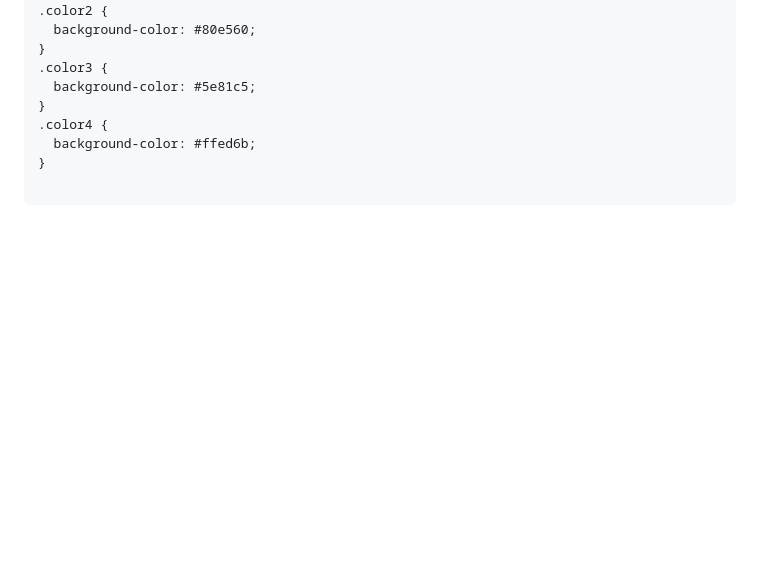
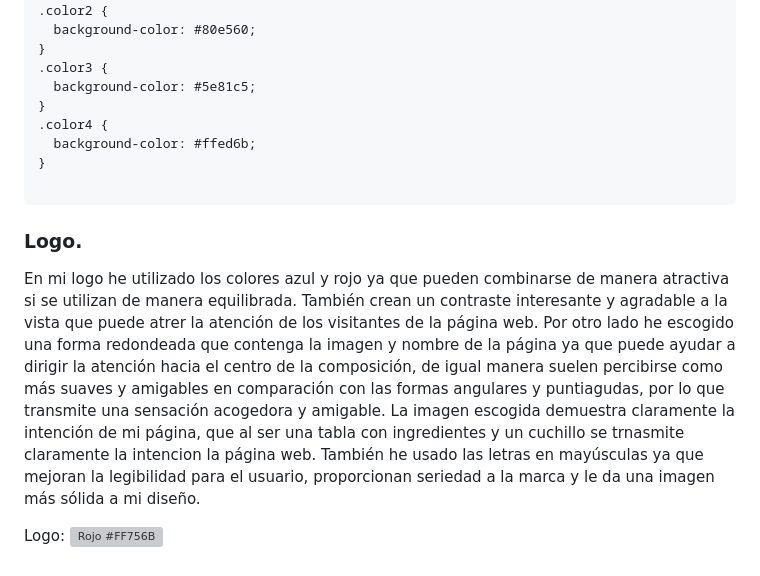
Before and after one commit to claradeamores/DisenyoInterfaces, a Markdown page: Documentacion.md, the part around the change. Rendered like a GitHub page; blank space fills up the shorter version; grey boxes are pictures that could not be loaded.

Commit message:
v1.2
Creación de índice logo y enlace al diseño.

````diff
--- a/Documentacion.md
+++ b/Documentacion.md
@@ -94,3 +94,10 @@ div {
 }
 
 ```
+### Logo.
+
+En mi logo he utilizado los colores azul y rojo ya que pueden combinarse de manera atractiva si se utilizan de manera equilibrada. También crean un contraste interesante y agradable a la vista que puede atrer la atención de los visitantes de la página web.
+Por otro lado he escogido una forma redondeada que contenga la imagen y nombre de la página ya que puede ayudar a dirigir la atención hacia el centro de la composición, de igual manera suelen percibirse como más suaves y amigables en comparación con las formas angulares y puntiagudas, por lo que transmite una sensación acogedora y amigable. La imagen escogida demuestra claramente la intención de mi página, que al ser una tabla con ingredientes y un cuchillo se trnasmite claramente la intencion la página web.
+También he usado las letras en mayúsculas ya que mejoran la legibilidad para el usuario, proporcionan seriedad a la marca y le da una imagen más sólida a mi diseño.
+
+Logo: ![Rojo #FF756B](./diseño/logo_final.png)
````
